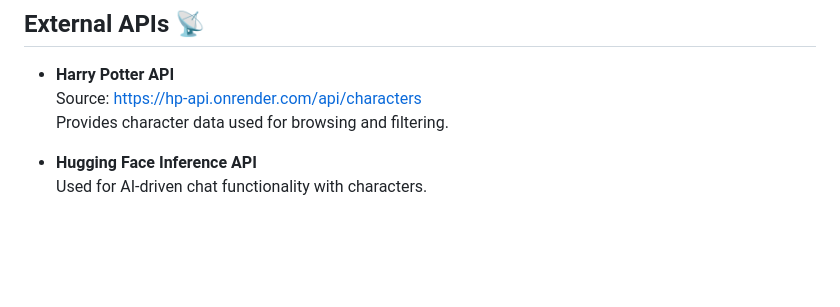
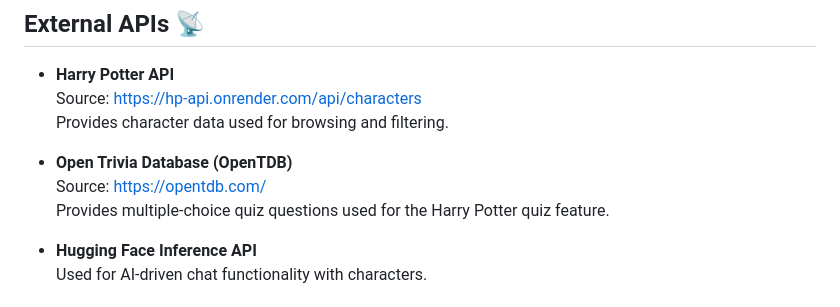
Before and after one commit to abylsliam44/harrypotter-app, a Markdown page: README.md, the part around the change. GitHub-like rendering; blank space fills up the shorter version.

```diff
--- a/README.md
+++ b/README.md
@@ -110,6 +110,10 @@ hpotter_explorer/
   Source: [https://hp-api.onrender.com/api/characters](https://hp-api.onrender.com/api/characters)
   Provides character data used for browsing and filtering.
 
+- **Open Trivia Database (OpenTDB)**
+  Source: [https://opentdb.com/](https://opentdb.com/)
+  Provides multiple-choice quiz questions used for the Harry Potter quiz feature.
+
 - **Hugging Face Inference API**
   Used for AI-driven chat functionality with characters.
 
```
